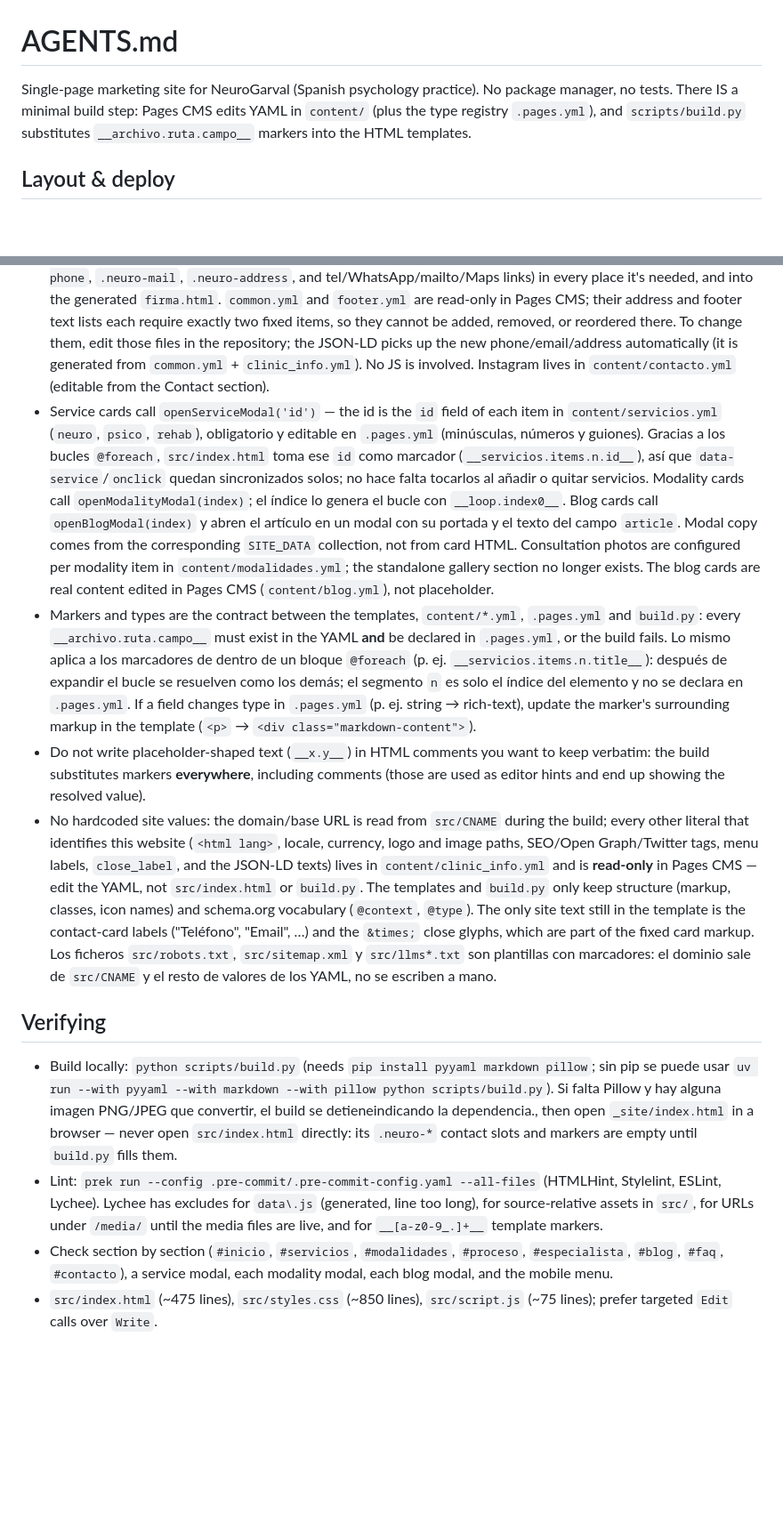
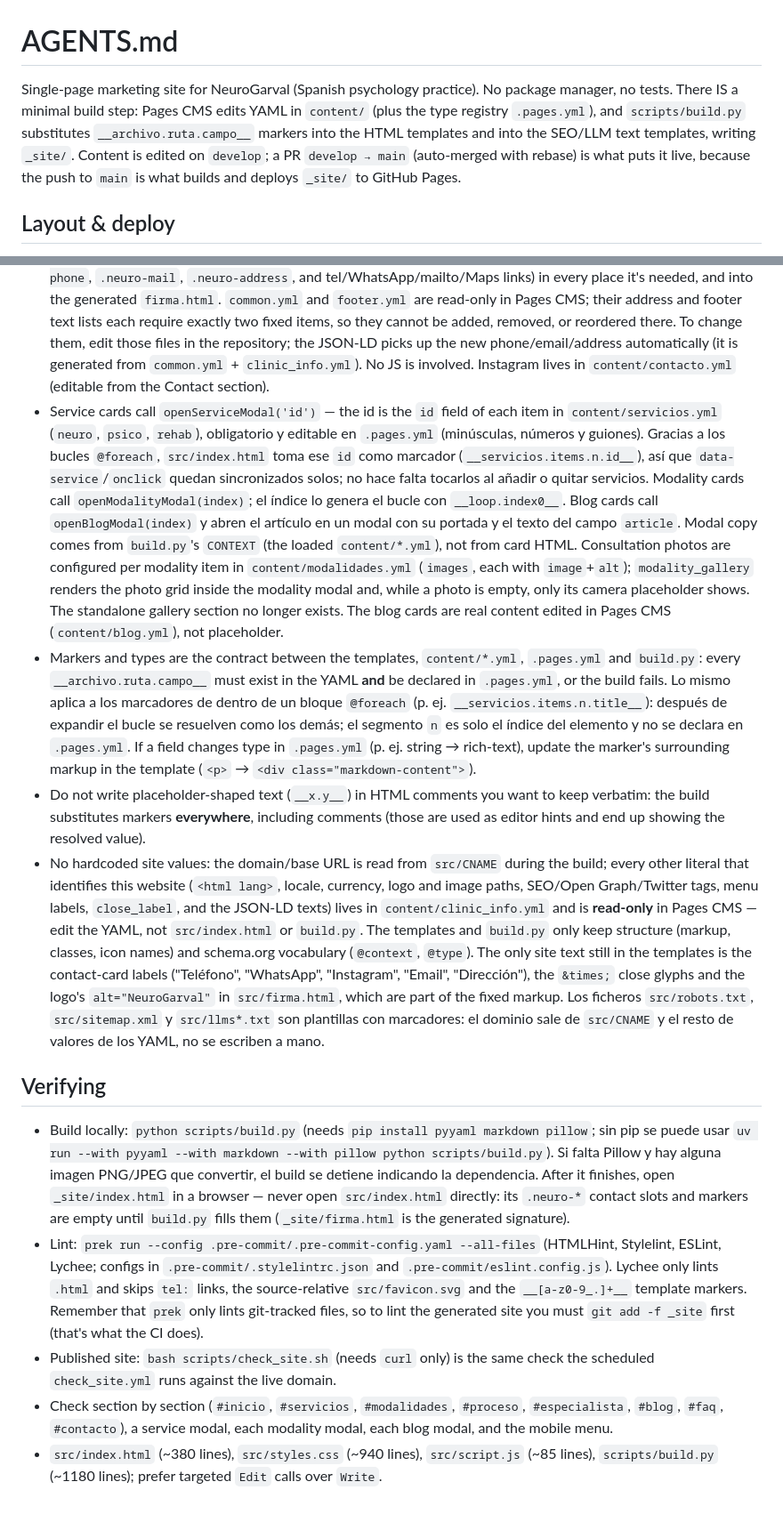
Before and after one commit to pgValero/neurogarval, a Markdown page: AGENTS.md, 2 parts joined by grey strips. Shown at 89% size. GitHub-like rendering; blank space fills up the shorter version.

```diff
--- a/AGENTS.md
+++ b/AGENTS.md
@@ -1,6 +1,6 @@
 # AGENTS.md
 
-Single-page marketing site for NeuroGarval (Spanish psychology practice). No package manager, no tests. There IS a minimal build step: Pages CMS edits YAML in `content/` (plus the type registry `.pages.yml`), and `scripts/build.py` substitutes `__archivo.ruta.campo__` markers into the HTML templates.
+Single-page marketing site for NeuroGarval (Spanish psychology practice). No package manager, no tests. There IS a minimal build step: Pages CMS edits YAML in `content/` (plus the type registry `.pages.yml`), and `scripts/build.py` substitutes `__archivo.ruta.campo__` markers into the HTML templates and into the SEO/LLM text templates, writing `_site/`. Content is edited on `develop`; a PR `develop → main` (auto-merged with rebase) is what puts it live, because the push to `main` is what builds and deploys `_site/` to GitHub Pages.
 
 ## Layout & deploy
 
@@ -24,14 +27,15 @@ Single-page marketing site for NeuroGarval (Spanish psychology practice). No pac
 - All user-facing copy is **Spanish**. Write edits in Spanish; commit messages are in Spanish too.
 - Los archivos `content/*.yml` mantienen exactamente el formato que genera Pages CMS: **sin comentarios YAML ni líneas vacías entre campos o elementos**. No añadas comentarios en esos archivos; cualquier indicación para el editor debe estar en la `description` del campo correspondiente de `.pages.yml`. Las líneas vacías dentro de campos de bloque Markdown (`|`/`|-`) forman parte del contenido y deben conservarse.
 - Contact data lives in `content/common.yml` → `build.py` writes the contact **directly into the HTML** (`.neuro-phone`, `.neuro-mail`, `.neuro-address`, and tel/WhatsApp/mailto/Maps links) in every place it's needed, and into the generated `firma.html`. `common.yml` and `footer.yml` are read-only in Pages CMS; their address and footer text lists each require exactly two fixed items, so they cannot be added, removed, or reordered there. To change them, edit those files in the repository; the JSON-LD picks up the new phone/email/address automatically (it is generated from `common.yml` + `clinic_info.yml`). No JS is involved. Instagram lives in `content/contacto.yml` (editable from the Contact section).
-- Service cards call `openServiceModal('id')` — the id is the `id` field of each item in `content/servicios.yml` (`neuro`, `psico`, `rehab`), obligatorio y editable en `.pages.yml` (minúsculas, números y guiones). Gracias a los bucles `@foreach`, `src/index.html` toma ese `id` como marcador (`__servicios.items.n.id__`), así que `data-service`/`onclick` quedan sincronizados solos; no hace falta tocarlos al añadir o quitar servicios. Modality cards call `openModalityModal(index)`; el índice lo genera el bucle con `__loop.index0__`. Blog cards call `openBlogModal(index)` y abren el artículo en un modal con su portada y el texto del campo `article`. Modal copy comes from the corresponding `SITE_DATA` collection, not from card HTML. Consultation photos are configured per modality item in `content/modalidades.yml`; the standalone gallery section no longer exists. The blog cards are real content edited in Pages CMS (`content/blog.yml`), not placeholder.
+- Service cards call `openServiceModal('id')` — the id is the `id` field of each item in `content/servicios.yml` (`neuro`, `psico`, `rehab`), obligatorio y editable en `.pages.yml` (minúsculas, números y guiones). Gracias a los bucles `@foreach`, `src/index.html` toma ese `id` como marcador (`__servicios.items.n.id__`), así que `data-service`/`onclick` quedan sincronizados solos; no hace falta tocarlos al añadir o quitar servicios. Modality cards call `openModalityModal(index)`; el índice lo genera el bucle con `__loop.index0__`. Blog cards call `openBlogModal(index)` y abren el artículo en un modal con su portada y el texto del campo `article`. Modal copy comes from `build.py`'s `CONTEXT` (the loaded `content/*.yml`), not from card HTML. Consultation photos are configured per modality item in `content/modalidades.yml` (`images`, each with `image`+`alt`); `modality_gallery` renders the photo grid inside the modality modal and, while a photo is empty, only its camera placeholder shows. The standalone gallery section no longer exists. The blog cards are real content edited in Pages CMS (`content/blog.yml`), not placeholder.
 - Markers and types are the contract between the templates, `content/*.yml`, `.pages.yml` and `build.py`: every `__archivo.ruta.campo__` must exist in the YAML **and** be declared in `.pages.yml`, or the build fails. Lo mismo aplica a los marcadores de dentro de un bloque `@foreach` (p. ej. `__servicios.items.n.title__`): después de expandir el bucle se resuelven como los demás; el segmento `n` es solo el índice del elemento y no se declara en `.pages.yml`. If a field changes type in `.pages.yml` (p. ej. string → rich-text), update the marker's surrounding markup in the template (`<p>` → `<div class="markdown-content">`).
 - Do not write placeholder-shaped text (`__x.y__`) in HTML comments you want to keep verbatim: the build substitutes markers **everywhere**, including comments (those are used as editor hints and end up showing the resolved value).
-- No hardcoded site values: the domain/base URL is read from `src/CNAME` during the build; every other literal that identifies this website (`<html lang>`, locale, currency, logo and image paths, SEO/Open Graph/Twitter tags, menu labels, `close_label`, and the JSON-LD texts) lives in `content/clinic_info.yml` and is **read-only** in Pages CMS — edit the YAML, not `src/index.html` or `build.py`. The templates and `build.py` only keep structure (markup, classes, icon names) and schema.org vocabulary (`@context`, `@type`). The only site text still in the template is the contact-card labels ("Teléfono", "Email", …) and the `&times;` close glyphs, which are part of the fixed card markup. Los ficheros `src/robots.txt`, `src/sitemap.xml` y `src/llms*.txt` son plantillas con marcadores: el dominio sale de `src/CNAME` y el resto de valores de los YAML, no se escriben a mano.
+- No hardcoded site values: the domain/base URL is read from `src/CNAME` during the build; every other literal that identifies this website (`<html lang>`, locale, currency, logo and image paths, SEO/Open Graph/Twitter tags, menu labels, `close_label`, and the JSON-LD texts) lives in `content/clinic_info.yml` and is **read-only** in Pages CMS — edit the YAML, not `src/index.html` or `build.py`. The templates and `build.py` only keep structure (markup, classes, icon names) and schema.org vocabulary (`@context`, `@type`). The only site text still in the templates is the contact-card labels ("Teléfono", "WhatsApp", "Instagram", "Email", "Dirección"), the `&times;` close glyphs and the logo's `alt="NeuroGarval"` in `src/firma.html`, which are part of the fixed markup. Los ficheros `src/robots.txt`, `src/sitemap.xml` y `src/llms*.txt` son plantillas con marcadores: el dominio sale de `src/CNAME` y el resto de valores de los YAML, no se escriben a mano.
 
 ## Verifying
 
-- Build locally: `python scripts/build.py` (needs `pip install pyyaml markdown pillow`; sin pip se puede usar `uv run --with pyyaml --with markdown --with pillow python scripts/build.py`). Si falta Pillow y hay alguna imagen PNG/JPEG que convertir, el build se detieneindicando la dependencia., then open `_site/index.html` in a browser — never open `src/index.html` directly: its `.neuro-*` contact slots and markers are empty until `build.py` fills them.
-- Lint: `prek run --config .pre-commit/.pre-commit-config.yaml --all-files` (HTMLHint, Stylelint, ESLint, Lychee). Lychee has excludes for `data\.js` (generated, line too long), for source-relative assets in `src/`, for URLs under `/media/` until the media files are live, and for `__[a-z0-9_.]+__` template markers.
+- Build locally: `python scripts/build.py` (needs `pip install pyyaml markdown pillow`; sin pip se puede usar `uv run --with pyyaml --with markdown --with pillow python scripts/build.py`). Si falta Pillow y hay alguna imagen PNG/JPEG que convertir, el build se detiene indicando la dependencia. After it finishes, open `_site/index.html` in a browser — never open `src/index.html` directly: its `.neuro-*` contact slots and markers are empty until `build.py` fills them (`_site/firma.html` is the generated signature).
+- Lint: `prek run --config .pre-commit/.pre-commit-config.yaml --all-files` (HTMLHint, Stylelint, ESLint, Lychee; configs in `.pre-commit/.stylelintrc.json` and `.pre-commit/eslint.config.js`). Lychee only lints `.html` and skips `tel:` links, the source-relative `src/favicon.svg` and the `__[a-z0-9_.]+__` template markers. Remember that `prek` only lints git-tracked files, so to lint the generated site you must `git add -f _site` first (that's what the CI does).
+- Published site: `bash scripts/check_site.sh` (needs `curl` only) is the same check the scheduled `check_site.yml` runs against the live domain.
 - Check section by section (`#inicio`, `#servicios`, `#modalidades`, `#proceso`, `#especialista`, `#blog`, `#faq`, `#contacto`), a service modal, each modality modal, each blog modal, and the mobile menu.
-- `src/index.html` (~475 lines), `src/styles.css` (~850 lines), `src/script.js` (~75 lines); prefer targeted `Edit` calls over `Write`.
+- `src/index.html` (~380 lines), `src/styles.css` (~940 lines), `src/script.js` (~85 lines), `scripts/build.py` (~1180 lines); prefer targeted `Edit` calls over `Write`.
```
Also changed, not shown: other parts of AGENTS.md (+15 -12 lines).
